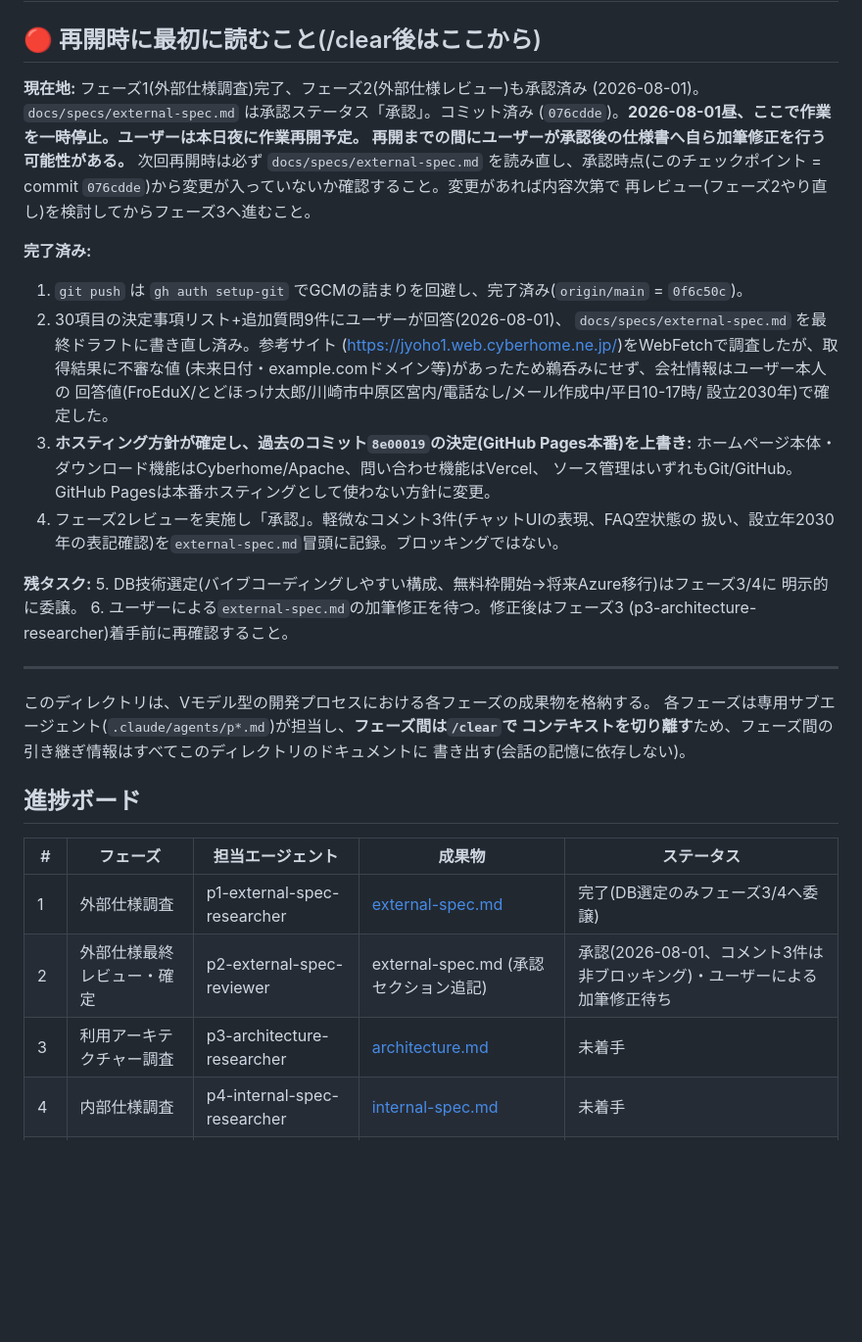
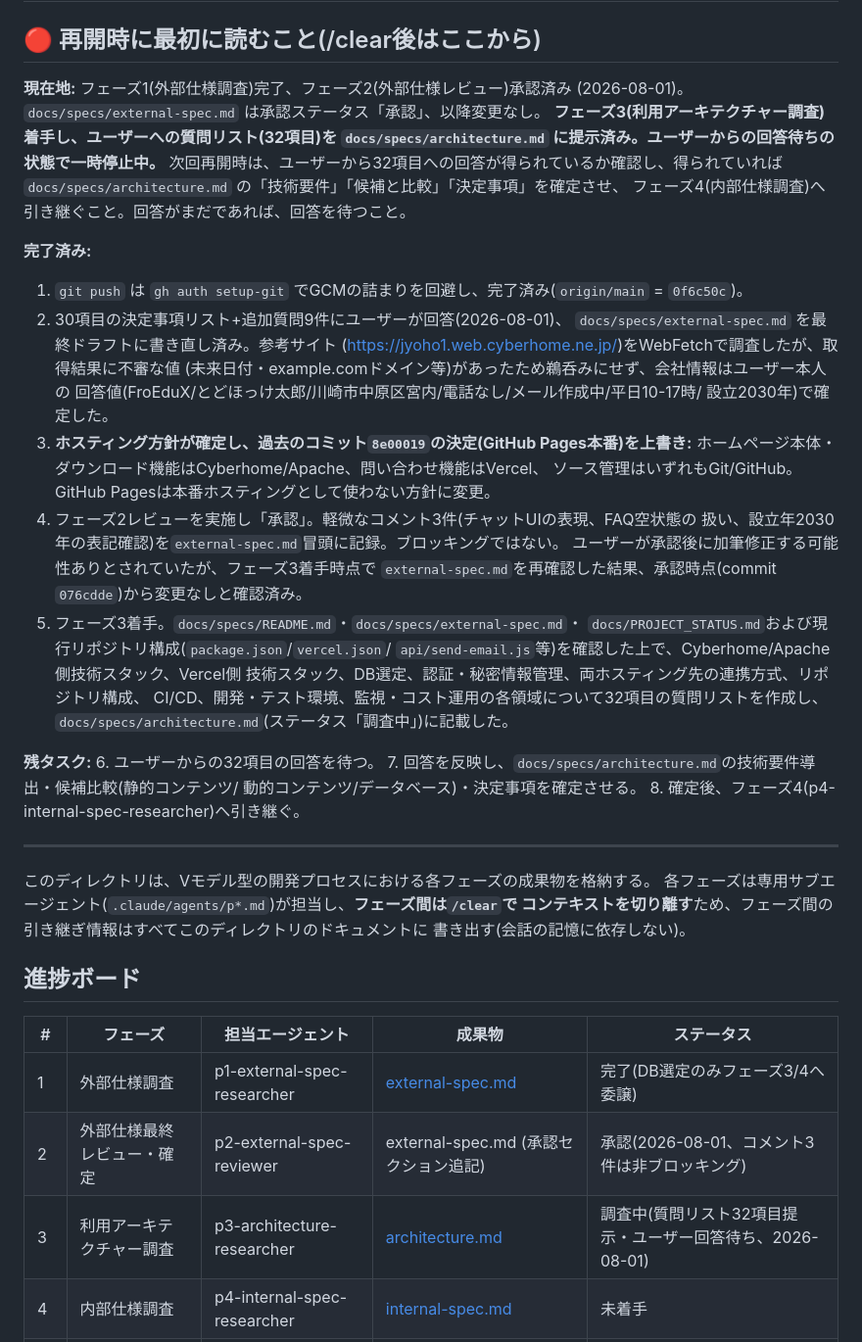
Before and after one commit to mainagak/homepage, a Markdown page: docs/specs/README.md, the part around one of its changes. Shown at 98% size. GitHub-like rendering; blank space fills up the shorter version.

```diff
--- a/docs/specs/README.md
+++ b/docs/specs/README.md
@@ -2,13 +2,13 @@
 
 ## 🔴 再開時に最初に読むこと(/clear後はここから)
 
-**現在地:** フェーズ1(外部仕様調査)完了、フェーズ2(外部仕様レビュー)も承認済み
-(2026-08-01)。`docs/specs/external-spec.md` は承認ステータス「承認」。コミット済み
-(`076cdde`)。**2026-08-01昼、ここで作業を一時停止。ユーザーは本日夜に作業再開予定。
-再開までの間にユーザーが承認後の仕様書へ自ら加筆修正を行う可能性がある。**
-次回再開時は必ず `docs/specs/external-spec.md` を読み直し、承認時点(このチェックポイント
-= commit `076cdde`)から変更が入っていないか確認すること。変更があれば内容次第で
-再レビュー(フェーズ2やり直し)を検討してからフェーズ3へ進むこと。
+**現在地:** フェーズ1(外部仕様調査)完了、フェーズ2(外部仕様レビュー)承認済み
+(2026-08-01)。`docs/specs/external-spec.md` は承認ステータス「承認」、以降変更なし。
+**フェーズ3(利用アーキテクチャー調査)着手し、ユーザーへの質問リスト(32項目)を
+`docs/specs/architecture.md` に提示済み。ユーザーからの回答待ちの状態で一時停止中。**
+次回再開時は、ユーザーから32項目への回答が得られているか確認し、得られていれば
+`docs/specs/architecture.md` の「技術要件」「候補と比較」「決定事項」を確定させ、
+フェーズ4(内部仕様調査)へ引き継ぐこと。回答がまだであれば、回答を待つこと。
 
 **完了済み:**
 1. `git push` は `gh auth setup-git` でGCMの詰まりを回避し、完了済み(`origin/main` = `0f6c50c`)。
@@ -23,12 +23,20 @@
    ソース管理はいずれもGit/GitHub。GitHub Pagesは本番ホスティングとして使わない方針に変更。
 4. フェーズ2レビューを実施し「承認」。軽微なコメント3件(チャットUIの表現、FAQ空状態の
    扱い、設立年2030年の表記確認)を`external-spec.md`冒頭に記録。ブロッキングではない。
+   ユーザーが承認後に加筆修正する可能性ありとされていたが、フェーズ3着手時点で
+   `external-spec.md`を再確認した結果、承認時点(commit `076cdde`)から変更なしと確認済み。
+5. フェーズ3着手。`docs/specs/README.md`・`docs/specs/external-spec.md`・
+   `docs/PROJECT_STATUS.md`および現行リポジトリ構成(`package.json`/`vercel.json`/
+   `api/send-email.js`等)を確認した上で、Cyberhome/Apache側技術スタック、Vercel側
+   技術スタック、DB選定、認証・秘密情報管理、両ホスティング先の連携方式、リポジトリ構成、
+   CI/CD、開発・テスト環境、監視・コスト運用の各領域について32項目の質問リストを作成し、
+   `docs/specs/architecture.md`(ステータス「調査中」)に記載した。
 
 **残タスク:**
-5. DB技術選定(バイブコーディングしやすい構成、無料枠開始→将来Azure移行)はフェーズ3/4に
-   明示的に委譲。
-6. ユーザーによる`external-spec.md`の加筆修正を待つ。修正後はフェーズ3
-   (p3-architecture-researcher)着手前に再確認すること。
+6. ユーザーからの32項目の回答を待つ。
+7. 回答を反映し、`docs/specs/architecture.md`の技術要件導出・候補比較(静的コンテンツ/
+   動的コンテンツ/データベース)・決定事項を確定させる。
+8. 確定後、フェーズ4(p4-internal-spec-researcher)へ引き継ぐ。
 
 ---
 
@@ -43,8 +51,8 @@
 | # | フェーズ | 担当エージェント | 成果物 | ステータス |
 |---|---------|-----------------|--------|-----------|
 | 1 | 外部仕様調査 | p1-external-spec-researcher | [external-spec.md](external-spec.md) | 完了(DB選定のみフェーズ3/4へ委譲) |
-| 2 | 外部仕様最終レビュー・確定 | p2-external-spec-reviewer | external-spec.md (承認セクション追記) | 承認(2026-08-01、コメント3件は非ブロッキング)・ユーザーによる加筆修正待ち |
-| 3 | 利用アーキテクチャー調査 | p3-architecture-researcher | [architecture.md](architecture.md) | 未着手 |
+| 2 | 外部仕様最終レビュー・確定 | p2-external-spec-reviewer | external-spec.md (承認セクション追記) | 承認(2026-08-01、コメント3件は非ブロッキング) |
+| 3 | 利用アーキテクチャー調査 | p3-architecture-researcher | [architecture.md](architecture.md) | 調査中(質問リスト32項目提示・ユーザー回答待ち、2026-08-01) |
 | 4 | 内部仕様調査 | p4-internal-spec-researcher | [internal-spec.md](internal-spec.md) | 未着手 |
 | 5 | 内部仕様最終レビュー・確定 | p5-internal-spec-reviewer | internal-spec.md (承認セクション追記) | 未着手 |
 | 6 | 実装・単体テスト | p6-implementer | ソースコード + 単体テスト | 未着手 |
```
Also changed, not shown: other parts of docs/specs/README.md (+9 -1 lines), docs/PROJECT_STATUS.md (+24 -0 lines), docs/specs/architecture.md (added, +180 -0 lines).
